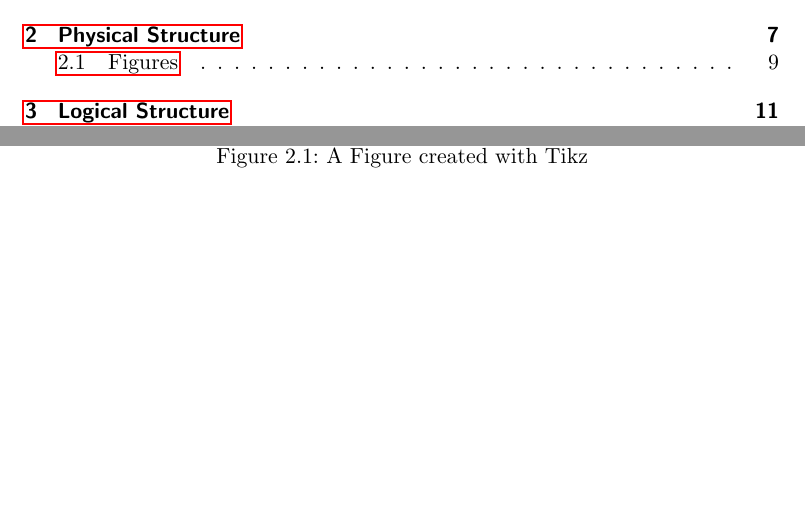
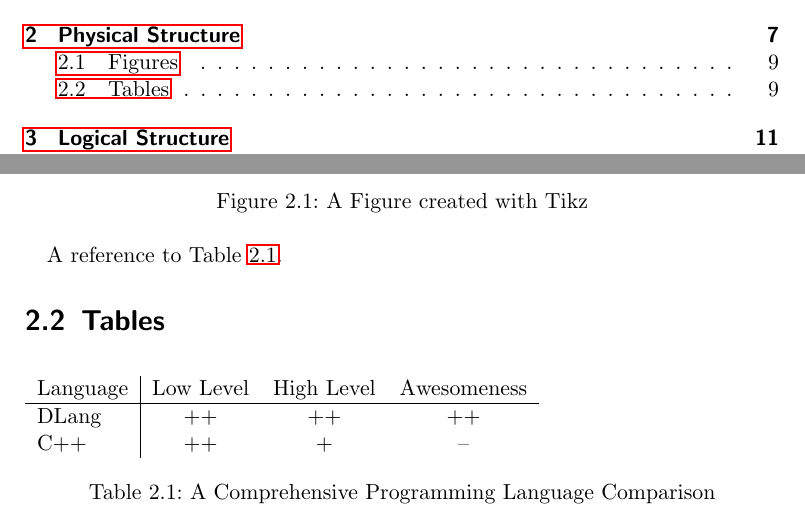
Before and after one commit to burner/LatexSweetspot, a LaTeX book (latexsweetspot.tex, which reads physicalstructure.tex): two parts of pages 3 and 9 of 28, joined at a grey line, cut so that both start at the same text, the shorter picture padded with empty space. Compiled offline with pdfLaTeX; a LaTeX package or settings file that is missing is left out.

Commit message:
it builds again

```diff
--- a/physicalstructure.tex
+++ b/physicalstructure.tex
@@ -18,4 +18,17 @@ Take a look at \Rl{fig:figure1}.
 	\caption{A Figure created with Tikz}
 	\label{fig:figure1}
 \end{figure}
+
+A reference to \Rl{tab:programminglanguagecmp}.
+
+\section{Tables}
+\begin{table}[h]
+\begin{tabular}{l | c c c}
+Language & Low Level & High Level & Awesomeness \\ \hline
+DLang & ++ & ++ & ++ \\
+C++ & ++ & + & --
+\end{tabular}
+\caption{A Comprehensive Programming Language Comparison}
+\label{tab:programminglanguagecmp}
+\end{table}
 \end{document}
```
Also changed, not shown: Presentation/presentation.tex (+1 -1 lines), physicalstructure.tex (2 more changed lines), 1 other file.
